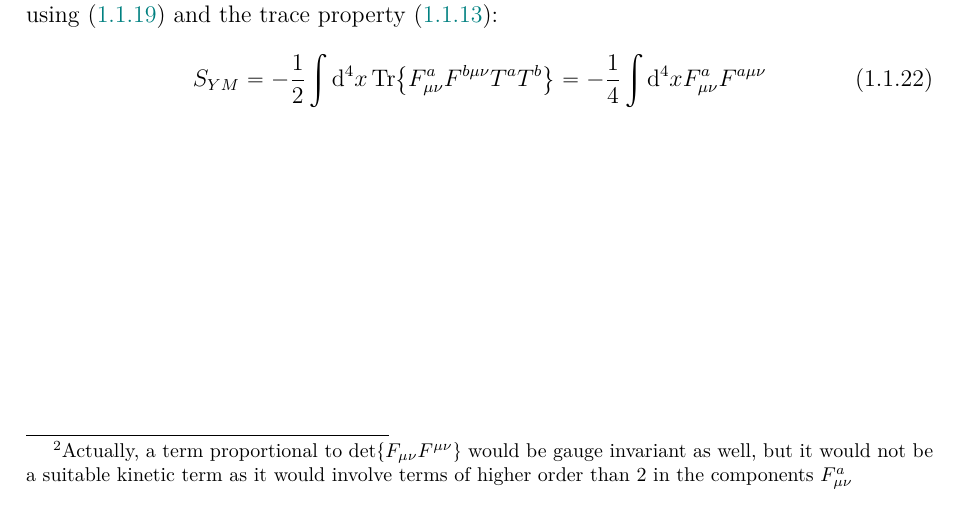
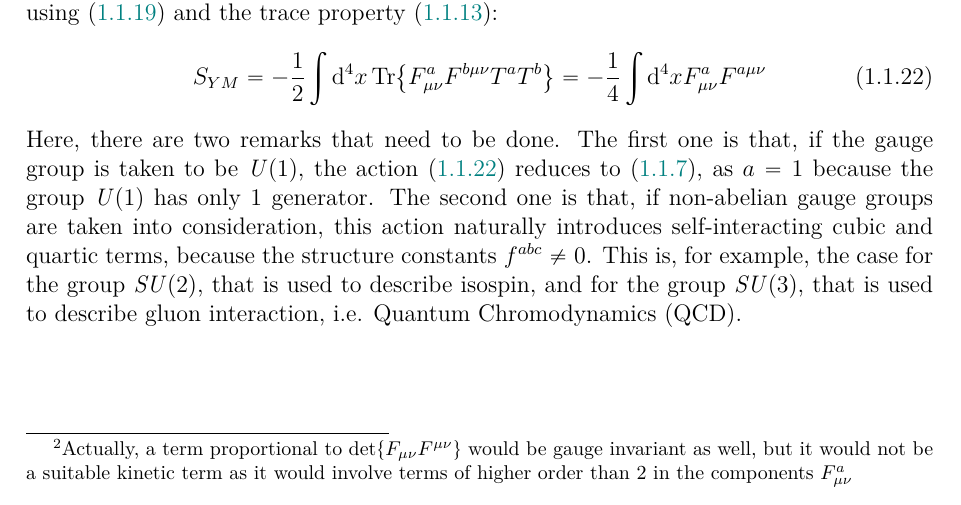
Before and after one commit to markstein98/master-thesis, a LaTeX thesis (Thesis.tex, which reads Chapters/LatticeQCD.tex): part of page 11 of 19, cut so that both start at the same text. Compiled offline with pdfLaTeX.

Commit message:
Added comment on Yang Mills action

```diff
--- a/Chapters/LatticeQCD.tex
+++ b/Chapters/LatticeQCD.tex
@@ -148,3 +148,7 @@ This action can be written in components, using \eqref{1:FmunuComp} and the trac
 \begin{equation}
     S_{YM} = -\frac12\dV\Tr{\Fmunu^a F^{b\mu\nu}T^aT^b} = -\frac14\dV\Fmunu^a F^{a\mu\nu} \label{1:YMActionComp}
 \end{equation}
+Here, there are two remarks that need to be done.
+The first one is that, if the gauge group is taken to be $\Uem$, the action \eqref{1:YMActionComp} reduces to \eqref{1:FreeMaxwellAction}, as $a=1$ because the group $\Uem$ has only $1$ generator.
+The second one is that, if non-abelian gauge groups are taken into consideration, this action naturally introduces self-interacting cubic and quartic terms, because the structure constants $f^{abc}\neq0$. This is, for example, the case for the group $\SU(2)$, that is used to describe isospin, and for the group $\SU(3)$, that is used to describe gluon interaction, \ie Quantum Chromodynamics (QCD).
+%TODO: introduce other gauge groups
```
